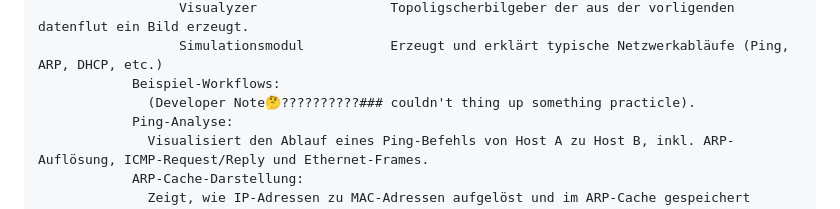
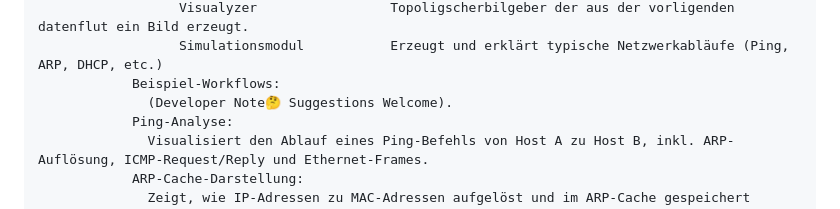
Before and after one commit to M4tth4ck333/TheBigPingTheory, a Markdown page: README.md, the part around the change. Rendered like a GitHub page.

```diff
--- a/README.md
+++ b/README.md
@@ -40,7 +40,7 @@ TheBigPingTheory
                       Visualyzer                 Topoligscherbilgeber der aus der vorligenden datenflut ein Bild erzeugt.
                       Simulationsmodul           Erzeugt und erklärt typische Netzwerkabläufe (Ping, ARP, DHCP, etc.)
                 Beispiel-Workflows:
-                  (Developer Note🤔??????????### couldn't thing up something practicle).
+                  (Developer Note🤔 Suggestions Welcome).
                 Ping-Analyse:
                   Visualisiert den Ablauf eines Ping-Befehls von Host A zu Host B, inkl. ARP-Auflösung, ICMP-Request/Reply und Ethernet-Frames.
                 ARP-Cache-Darstellung:
```
